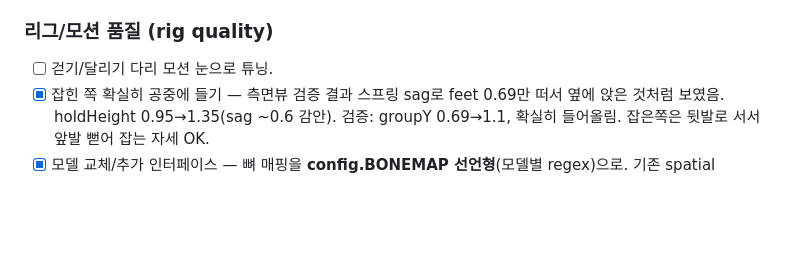
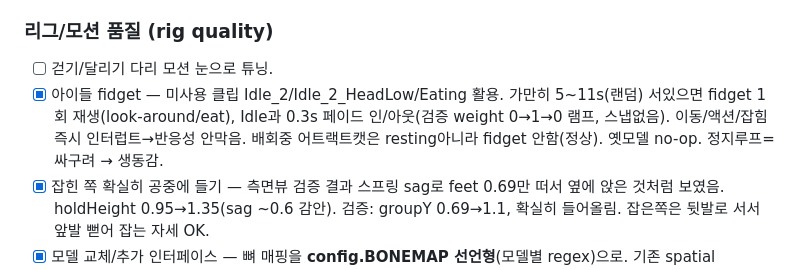
Before and after one commit to qpoiop/q-partycats, a Markdown page: docs/POLISH_BACKLOG.md, the part around the change. Drawn GitHub-style; blank space fills up the shorter version.

Commit message:
docs: log idle-fidget item in backlog
Co-Authored-By: Claude Opus 4.8 <noreply@anthropic.com>
Claude-Session: https://claude.ai/code/session_01J19Lqg6USupjSAUeRg12ox

```diff
--- a/docs/POLISH_BACKLOG.md
+++ b/docs/POLISH_BACKLOG.md
@@ -47,6 +47,7 @@
 
 ### 리그/모션 품질 (rig quality)
 - [ ] 걷기/달리기 다리 모션 눈으로 튜닝.
+- [x] 아이들 fidget — 미사용 클립 Idle_2/Idle_2_HeadLow/Eating 활용. 가만히 5~11s(랜덤) 서있으면 fidget 1회 재생(look-around/eat), Idle과 0.3s 페이드 인/아웃(검증 weight 0→1→0 램프, 스냅없음). 이동/액션/잡힘 즉시 인터럽트→반응성 안막음. 배회중 어트랙트캣은 resting아니라 fidget 안함(정상). 옛모델 no-op. 정지루프=싸구려 → 생동감.
 - [x] 잡힌 쪽 확실히 공중에 들기 — 측면뷰 검증 결과 스프링 sag로 feet 0.69만 떠서 옆에 앉은 것처럼 보였음. holdHeight 0.95→1.35(sag ~0.6 감안). 검증: groupY 0.69→1.1, 확실히 들어올림. 잡은쪽은 뒷발로 서서 앞발 뻗어 잡는 자세 OK.
 - [x] 모델 교체/추가 인터페이스 — 뼈 매핑을 **config.BONEMAP 선언형**(모델별 regex)으로. 기존 spatial fallback이 이 리그에서 쓰레기 뽑던 것 확인 → _end 뼈 제외로 하드닝(이제 다리4개 정확). proto.modelId 부착. 새 모델=BONEMAP 항목 추가만.
 
```
